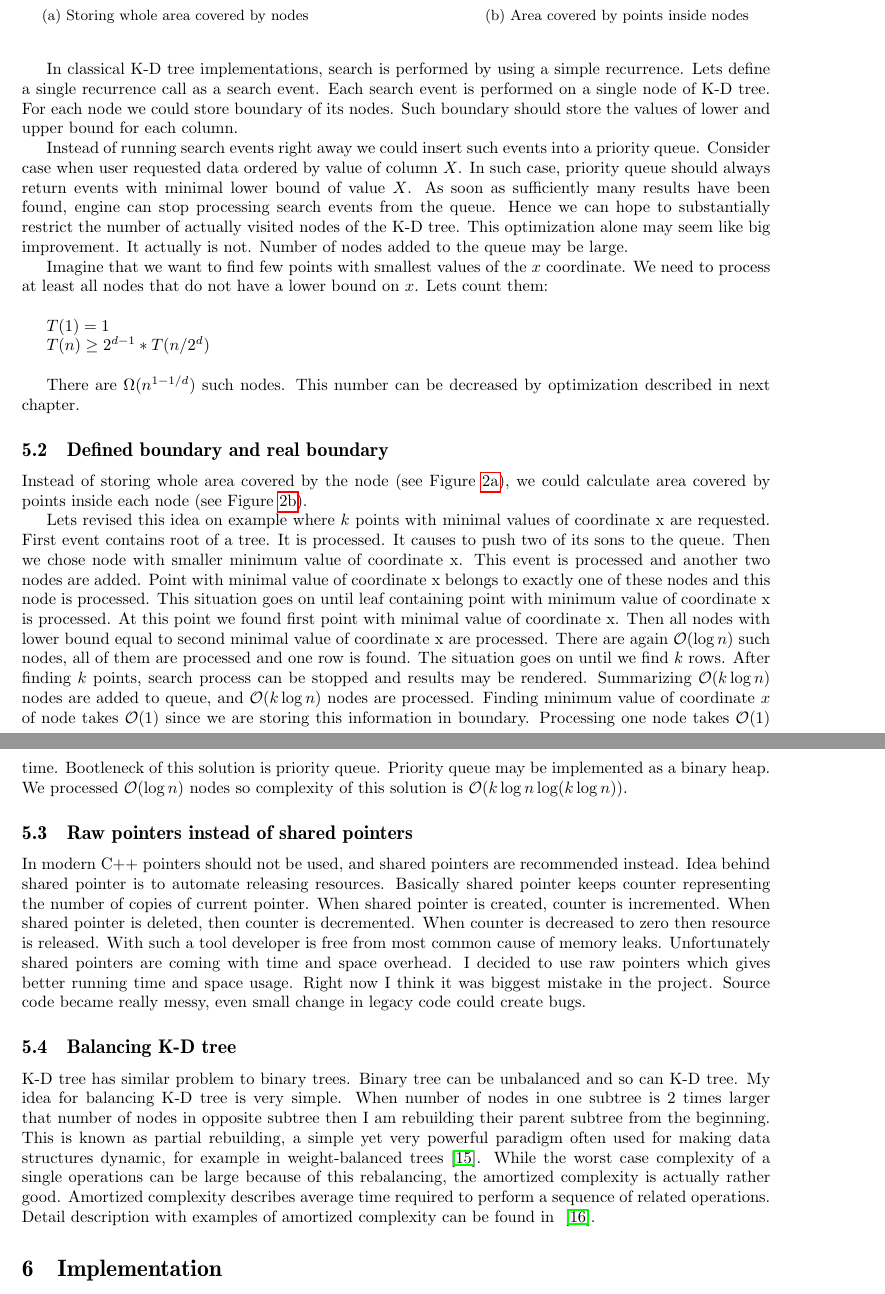
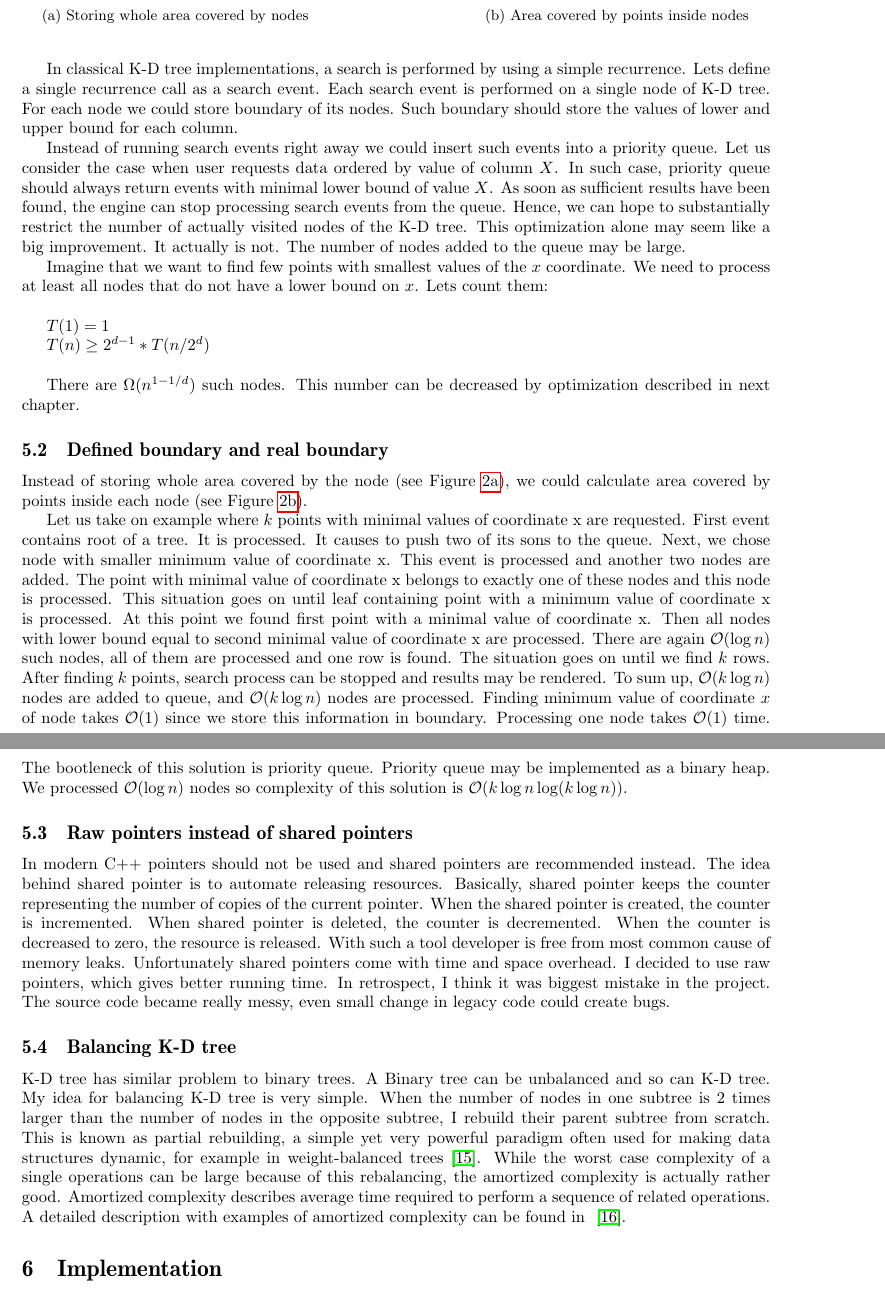
Before and after one commit to jaaro/Shuffla, a LaTeX paper (mgr/mag.tex): two parts of pages 9 and 10 of 22, joined at a grey line, cut so that both start at the same text. Compiled offline with pdfLaTeX.

Commit message:
Fixes chapter 5

```diff
--- a/mgr/mag.tex
+++ b/mgr/mag.tex
@@ -294,7 +294,7 @@ Web search-engines usually shows maximum of 20 results per page. High percentage
 
-In classical K-D tree implementations, search is performed by using a simple recurrence. Lets define a single recurrence call as a search event. Each search event is performed on a single node of K-D tree. For each node we could store boundary of its nodes. Such boundary should store the values of lower and upper bound for each column.
+In classical K-D tree implementations, a search is performed by using a simple recurrence. Lets define a single recurrence call as a search event. Each search event is performed on a single node of K-D tree. For each node we could store boundary of its nodes. Such boundary should store the values of lower and upper bound for each column.
 
-Instead of running search events right away we could insert such events into a priority queue. Consider case when user requested data ordered by value of column $X$. In such case, priority queue should always return events with minimal lower bound of value $X$. As soon as sufficiently many results have been found, engine can stop processing search events from the queue. Hence we can hope to substantially restrict the number of actually visited nodes of the K-D tree. This optimization alone may seem like big improvement. It actually is not. Number of nodes added to the queue may be large.
+Instead of running search events right away we could insert such events into a priority queue. Let us consider the case when user requests data ordered by value of column $X$. In such case, priority queue should always return events with minimal lower bound of value $X$. As soon as sufficient results have been found, the engine can stop processing search events from the queue. Hence, we can hope to substantially restrict the number of actually visited nodes of the K-D tree. This optimization alone may seem like a big improvement. It actually is not. The number of nodes added to the queue may be large.
 
 Imagine that we want to find few points with smallest values of the $x$ coordinate. We need to process at least all nodes
 that do not have a lower bound on $x$. Lets count them:
@@ -332,17 +332,15 @@ There are $\Omega (n^{1-1/d})$ such nodes. This number can be decreased by optim
 
 Instead of storing whole area covered by the node (see Figure~\ref{fig:covered}), we could calculate area covered by points inside each node (see Figure~\ref{fig:inside}).
 
-
-Lets revised this idea on example where $k$ points with minimal values of coordinate x are requested. First event contains root of a tree. It is processed. It causes to push two of its sons to the queue. Then we chose node with smaller minimum value of coordinate x. This event is processed and another two nodes are added. Point with minimal value of coordinate x belongs to exactly one of these nodes and this node is processed. This situation goes on until leaf containing point with minimum value of coordinate x is processed. At this point we found first point with minimal value of coordinate x. Then all nodes with lower bound equal to second minimal value of coordinate x are processed. There are again $\Oh(\log n)$ such nodes, all of them are processed and one row is found. The situation goes on until we find $k$ rows.  After finding $k$ points, search process can be stopped and results may be rendered. Summarizing $\Oh(k \log n)$ nodes are added to queue, and $\Oh(k \log n)$ nodes are processed. Finding minimum value of coordinate $x$ of node takes $\Oh(1)$ since we are storing this information in boundary. Processing one node takes $\Oh(1)$ time. Bootleneck of this solution is priority queue. Priority queue may be implemented as a binary heap. We processed $\Oh(\log n)$ nodes so complexity of this solution is $\Oh(k \log n \log(k \log n))$.
+Let us take on example where $k$ points with minimal values of coordinate x are requested. First event contains root of a tree. It is processed. It causes to push two of its sons to the queue. Next, we chose node with smaller minimum value of coordinate x. This event is processed and another two nodes are added. The point with minimal value of coordinate x belongs to exactly one of these nodes and this node is processed. This situation goes on until leaf containing point with a minimum value of coordinate x is processed. At this point we found first point with a minimal value of coordinate x. Then all nodes with lower bound equal to second minimal value of coordinate x are processed. There are again $\Oh(\log n)$ such nodes, all of them are processed and one row is found. The situation goes on until we find $k$ rows.  After finding $k$ points, search process can be stopped and results may be rendered. To sum up, $\Oh(k \log n)$ nodes are added to queue, and $\Oh(k \log n)$ nodes are processed. Finding minimum value of coordinate $x$ of node takes $\Oh(1)$ since we store this information in boundary. Processing one node takes $\Oh(1)$ time. The bootleneck of this solution is priority queue. Priority queue may be implemented as a binary heap. We processed $\Oh(\log n)$ nodes so complexity of this solution is $\Oh(k \log n \log(k \log n))$.
 
 \subsection{Raw pointers instead of shared pointers}
 
-In modern C++ pointers should not be used, and shared pointers are recommended instead. Idea behind shared pointer is to automate releasing resources. Basically shared pointer keeps counter representing the number of copies of current pointer. When shared pointer is created, counter is incremented. When shared pointer is deleted, then counter is decremented. When counter is decreased to zero then resource is released. With such a tool developer is free from most common cause of memory leaks. Unfortunately shared pointers are coming with time and space overhead. I decided to use raw pointers which gives better running time and space usage.
-Right now I think it was biggest mistake in the project. Source code became really messy, even small change in legacy code could create bugs.
+In modern C++ pointers should not be used and shared pointers are recommended instead. The idea behind shared pointer is to automate releasing resources. Basically, shared pointer keeps the counter representing the number of copies of the current pointer. When the shared pointer is created, the counter is incremented. When shared pointer is deleted, the counter is decremented. When the counter is decreased to zero, the resource is released. With such a tool developer is free from most common cause of memory leaks. Unfortunately shared pointers come with time and space overhead. I decided to use raw pointers, which gives better running time. In retrospect, I think it was biggest mistake in the project. The source code became really messy, even small change in legacy code could create bugs.
 
 \subsection{Balancing K-D tree}
-K-D tree has similar problem to binary trees. Binary tree can be unbalanced and so can K-D tree. My idea for balancing K-D tree is very simple. When number of nodes in one subtree is 2 times larger that number of nodes in opposite subtree then I am rebuilding their parent subtree from the beginning.
-This is known as partial rebuilding, a simple yet very powerful paradigm often used for making data structures dynamic, for example in weight-balanced trees~\cite{ALPHATREES}. While the worst case complexity of a single operations can be large because of this rebalancing, the amortized complexity is actually rather good. Amortized complexity describes average time required to perform a sequence of related operations. Detail description with examples of amortized complexity can be found in ~\cite{AMOR}.
+K-D tree has similar problem to binary trees. A Binary tree can be unbalanced and so can K-D tree. My idea for balancing K-D tree is very simple. When the number of nodes in one subtree is 2 times larger than the number of nodes in the opposite subtree, I rebuild their parent subtree from scratch.
+This is known as partial rebuilding, a simple yet very powerful paradigm often used for making data structures dynamic, for example in weight-balanced trees~\cite{ALPHATREES}. While the worst case complexity of a single operations can be large because of this rebalancing, the amortized complexity is actually rather good. Amortized complexity describes average time required to perform a sequence of related operations. A detailed description with examples of amortized complexity can be found in ~\cite{AMOR}.
 
 \section{Implementation}
 
```
Also changed, not shown: mgr/mag.tex (4 more changed lines).
